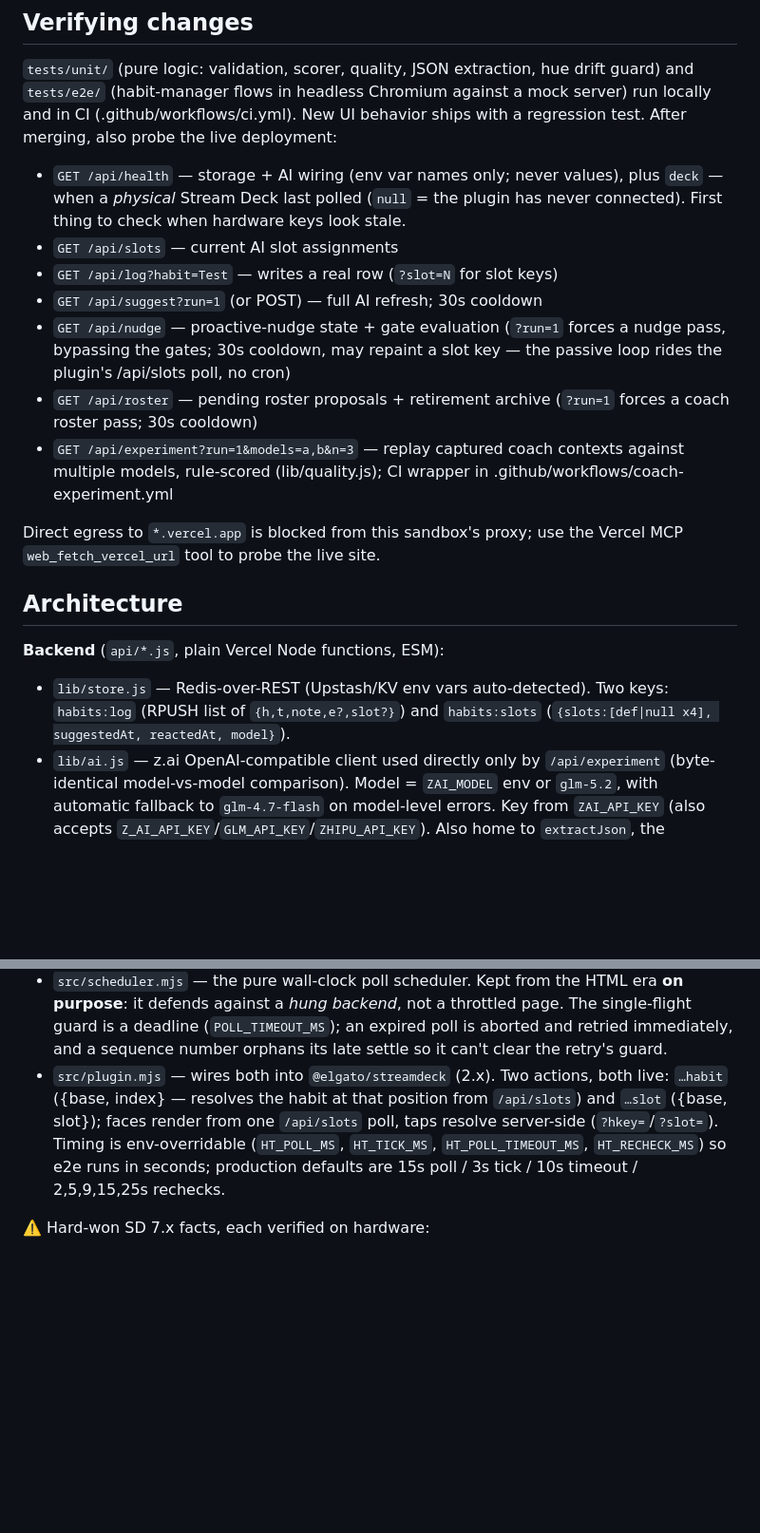
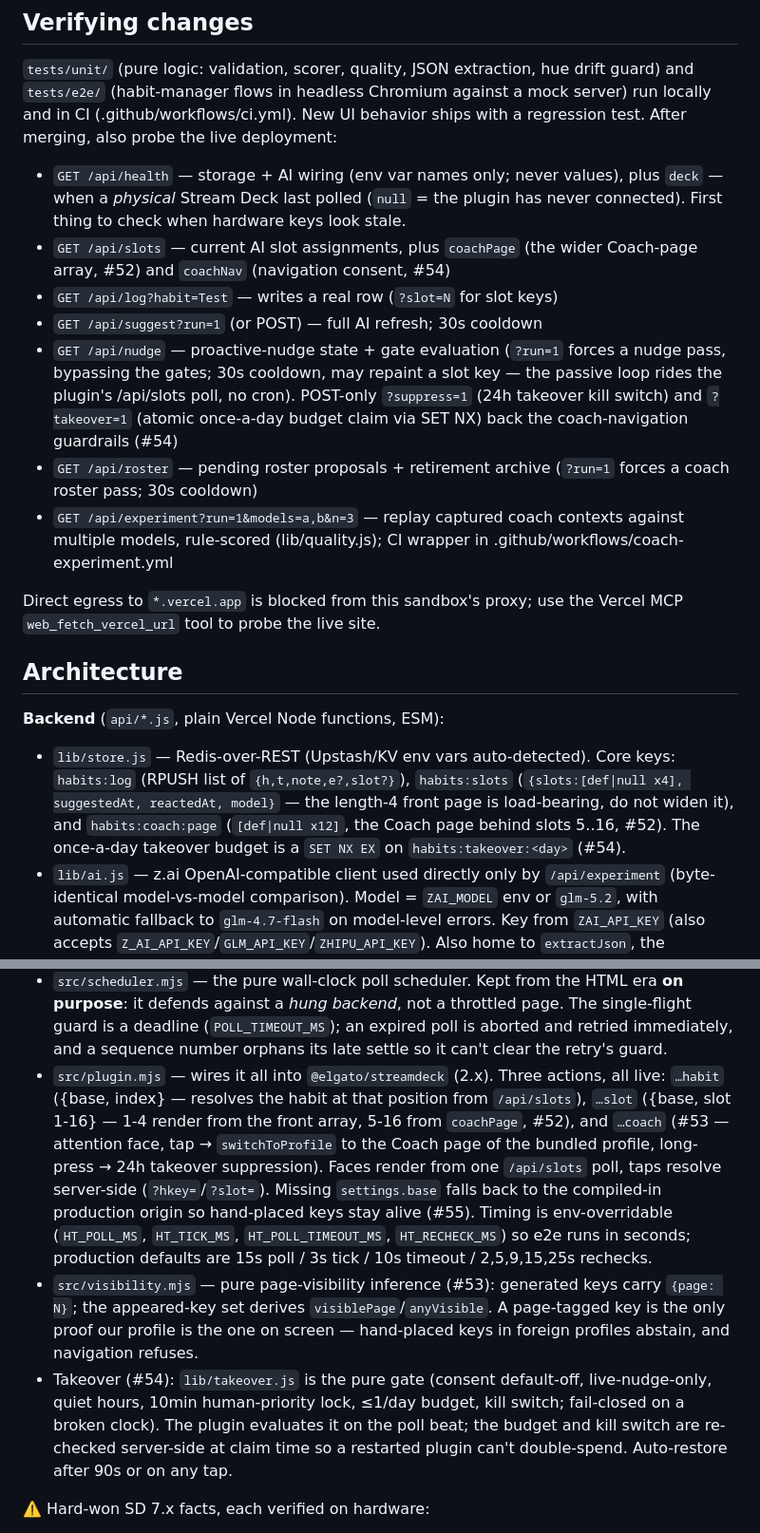
Before and after one commit to shaiss/StreamDeckHabitTracker, a Markdown page: CLAUDE.md, 2 parts joined by grey strips. Shown at 95% size. GitHub-like rendering; blank space fills up the shorter version.

```diff
--- a/CLAUDE.md
+++ b/CLAUDE.md
@@ -67,12 +68,15 @@ ships with a regression test. After merging, also probe the live deployment:
 - `GET /api/health` — storage + AI wiring (env var names only; never values),
   plus `deck` — when a *physical* Stream Deck last polled (`null` = the plugin
   has never connected). First thing to check when hardware keys look stale.
-- `GET /api/slots` — current AI slot assignments
+- `GET /api/slots` — current AI slot assignments, plus `coachPage` (the wider
+  Coach-page array, #52) and `coachNav` (navigation consent, #54)
 - `GET /api/log?habit=Test` — writes a real row (`?slot=N` for slot keys)
 - `GET /api/suggest?run=1` (or POST) — full AI refresh; 30s cooldown
 - `GET /api/nudge` — proactive-nudge state + gate evaluation (`?run=1` forces
   a nudge pass, bypassing the gates; 30s cooldown, may repaint a slot key —
-  the passive loop rides the plugin's /api/slots poll, no cron)
+  the passive loop rides the plugin's /api/slots poll, no cron). POST-only
+  `?suppress=1` (24h takeover kill switch) and `?takeover=1` (atomic once-a-day
+  budget claim via SET NX) back the coach-navigation guardrails (#54)
 - `GET /api/roster` — pending roster proposals + retirement archive
   (`?run=1` forces a coach roster pass; 30s cooldown)
 - `GET /api/experiment?run=1&models=a,b&n=3` — replay captured coach contexts
@@ -85,9 +89,12 @@ Vercel MCP `web_fetch_vercel_url` tool to probe the live site.
 ## Architecture
 
 **Backend** (`api/*.js`, plain Vercel Node functions, ESM):
-- `lib/store.js` — Redis-over-REST (Upstash/KV env vars auto-detected). Two
-  keys: `habits:log` (RPUSH list of `{h,t,note,e?,slot?}`) and `habits:slots`
-  (`{slots:[def|null x4], suggestedAt, reactedAt, model}`).
+- `lib/store.js` — Redis-over-REST (Upstash/KV env vars auto-detected). Core
+  keys: `habits:log` (RPUSH list of `{h,t,note,e?,slot?}`), `habits:slots`
+  (`{slots:[def|null x4], suggestedAt, reactedAt, model}` — the length-4 front
+  page is load-bearing, do not widen it), and `habits:coach:page`
+  (`[def|null x12]`, the Coach page behind slots 5..16, #52). The once-a-day
+  takeover budget is a `SET NX EX` on `habits:takeover:<day>` (#54).
 - `lib/ai.js` — z.ai OpenAI-compatible client used directly only by
   `/api/experiment` (byte-identical model-vs-model comparison). Model =
   `ZAI_MODEL` env or `glm-5.2`, with automatic fallback to `glm-4.7-flash` on
@@ -151,13 +158,27 @@ Source is `src/` (plain ESM, no TypeScript, no property inspector):
   page. The single-flight guard is a deadline (`POLL_TIMEOUT_MS`); an expired
   poll is aborted and retried immediately, and a sequence number orphans its
   late settle so it can't clear the retry's guard.
-- `src/plugin.mjs` — wires both into `@elgato/streamdeck` (2.x). Two actions,
-  both live: `…habit` ({base, index} — resolves the habit at that position
-  from `/api/slots`) and `…slot` ({base, slot}); faces render from one
-  `/api/slots` poll, taps resolve server-side (`?hkey=`/`?slot=`). Timing is
-  env-overridable (`HT_POLL_MS`, `HT_TICK_MS`, `HT_POLL_TIMEOUT_MS`,
-  `HT_RECHECK_MS`) so e2e runs in seconds; production defaults are 15s poll /
-  3s tick / 10s timeout / 2,5,9,15,25s rechecks.
+- `src/plugin.mjs` — wires it all into `@elgato/streamdeck` (2.x). Three
+  actions, all live: `…habit` ({base, index} — resolves the habit at that
+  position from `/api/slots`), `…slot` ({base, slot 1-16} — 1-4 render from
+  the front array, 5-16 from `coachPage`, #52), and `…coach` (#53 — attention
+  face, tap → `switchToProfile` to the Coach page of the bundled profile,
+  long-press → 24h takeover suppression). Faces render from one `/api/slots`
+  poll, taps resolve server-side (`?hkey=`/`?slot=`). Missing `settings.base`
+  falls back to the compiled-in production origin so hand-placed keys stay
+  alive (#55). Timing is env-overridable (`HT_POLL_MS`, `HT_TICK_MS`,
+  `HT_POLL_TIMEOUT_MS`, `HT_RECHECK_MS`) so e2e runs in seconds; production
+  defaults are 15s poll / 3s tick / 10s timeout / 2,5,9,15,25s rechecks.
+- `src/visibility.mjs` — pure page-visibility inference (#53): generated keys
+  carry `{page: N}`; the appeared-key set derives `visiblePage`/`anyVisible`.
+  A page-tagged key is the only proof our profile is the one on screen —
+  hand-placed keys in foreign profiles abstain, and navigation refuses.
+- Takeover (#54): `lib/takeover.js` is the pure gate (consent default-off,
+  live-nudge-only, quiet hours, 10min human-priority lock, ≤1/day budget,
+  kill switch; fail-closed on a broken clock). The plugin evaluates it on the
+  poll beat; the budget and kill switch are re-checked server-side at claim
+  time so a restarted plugin can't double-spend. Auto-restore after 90s or on
+  any tap.
 
 ⚠️ Hard-won SD 7.x facts, each verified on hardware:
 - **A profile-baked `States[].Image` silently vetoes plugin `setImage`** — the
```
Also changed, not shown: other parts of CLAUDE.md (+6 -5 lines), README.md (+30 -9 lines).
